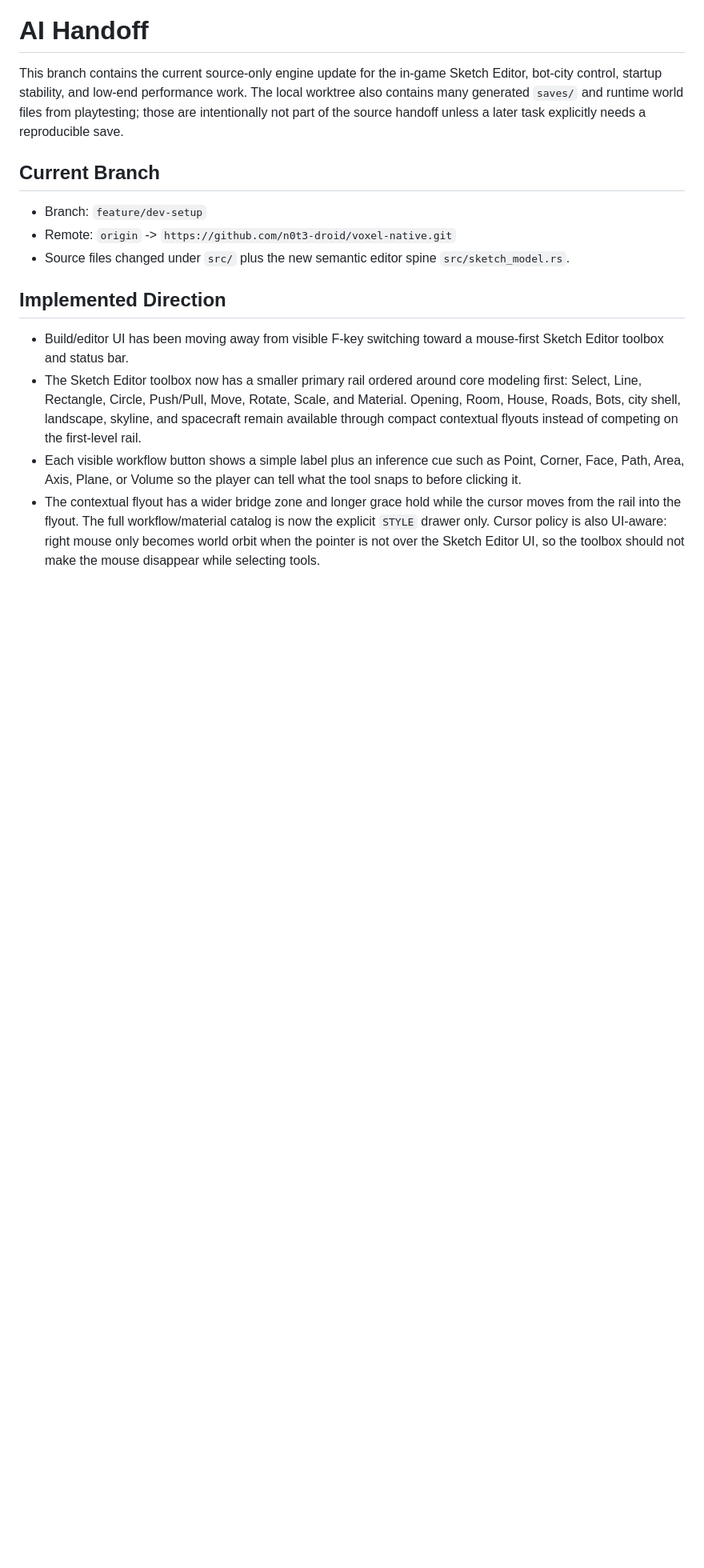
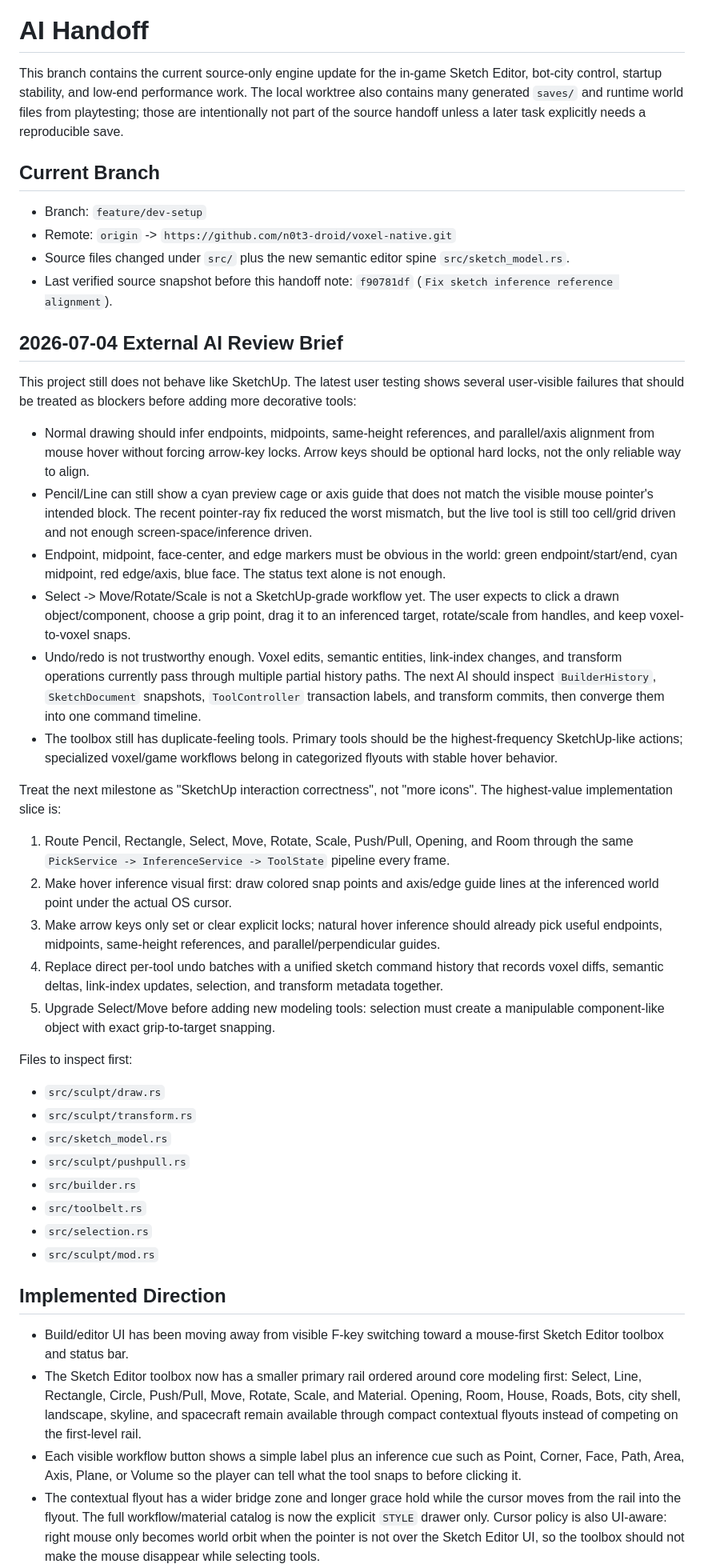
Before and after one commit to n0t3-droid/voxel-native, a Markdown page: docs/AI_HANDOFF.md, the part around the change. Shown at 80% size. Drawn GitHub-style; blank space fills up the shorter version.

```diff
--- a/docs/AI_HANDOFF.md
+++ b/docs/AI_HANDOFF.md
@@ -12,6 +12,64 @@ handoff unless a later task explicitly needs a reproducible save.
 - Remote: `origin` -> `https://github.com/n0t3-droid/voxel-native.git`
 - Source files changed under `src/` plus the new semantic editor spine
   `src/sketch_model.rs`.
+- Last verified source snapshot before this handoff note: `f90781df`
+  (`Fix sketch inference reference alignment`).
+
+## 2026-07-04 External AI Review Brief
+
+This project still does not behave like SketchUp. The latest user testing
+shows several user-visible failures that should be treated as blockers before
+adding more decorative tools:
+
+- Normal drawing should infer endpoints, midpoints, same-height references,
+  and parallel/axis alignment from mouse hover without forcing arrow-key locks.
+  Arrow keys should be optional hard locks, not the only reliable way to align.
+- Pencil/Line can still show a cyan preview cage or axis guide that does not
+  match the visible mouse pointer's intended block. The recent pointer-ray fix
+  reduced the worst mismatch, but the live tool is still too cell/grid driven
+  and not enough screen-space/inference driven.
+- Endpoint, midpoint, face-center, and edge markers must be obvious in the
+  world: green endpoint/start/end, cyan midpoint, red edge/axis, blue face.
+  The status text alone is not enough.
+- Select -> Move/Rotate/Scale is not a SketchUp-grade workflow yet. The user
+  expects to click a drawn object/component, choose a grip point, drag it to an
+  inferenced target, rotate/scale from handles, and keep voxel-to-voxel snaps.
+- Undo/redo is not trustworthy enough. Voxel edits, semantic entities,
+  link-index changes, and transform operations currently pass through multiple
+  partial history paths. The next AI should inspect `BuilderHistory`,
+  `SketchDocument` snapshots, `ToolController` transaction labels, and
+  transform commits, then converge them into one command timeline.
+- The toolbox still has duplicate-feeling tools. Primary tools should be the
+  highest-frequency SketchUp-like actions; specialized voxel/game workflows
+  belong in categorized flyouts with stable hover behavior.
+
+Treat the next milestone as "SketchUp interaction correctness", not "more
+icons". The highest-value implementation slice is:
+
+1. Route Pencil, Rectangle, Select, Move, Rotate, Scale, Push/Pull, Opening,
+   and Room through the same `PickService -> InferenceService -> ToolState`
+   pipeline every frame.
+2. Make hover inference visual first: draw colored snap points and axis/edge
+   guide lines at the inferenced world point under the actual OS cursor.
+3. Make arrow keys only set or clear explicit locks; natural hover inference
+   should already pick useful endpoints, midpoints, same-height references,
+   and parallel/perpendicular guides.
+4. Replace direct per-tool undo batches with a unified sketch command history
+   that records voxel diffs, semantic deltas, link-index updates, selection,
+   and transform metadata together.
+5. Upgrade Select/Move before adding new modeling tools: selection must create
+   a manipulable component-like object with exact grip-to-target snapping.
+
+Files to inspect first:
+
+- `src/sculpt/draw.rs`
+- `src/sculpt/transform.rs`
+- `src/sketch_model.rs`
+- `src/sculpt/pushpull.rs`
+- `src/builder.rs`
+- `src/toolbelt.rs`
+- `src/selection.rs`
+- `src/sculpt/mod.rs`
 
 ## Implemented Direction
 
```
Also changed, not shown: README.md (+5 -0 lines), docs/SKETCHUP_EQUIVALENCE_AUDIT.md (+47 -4 lines).
